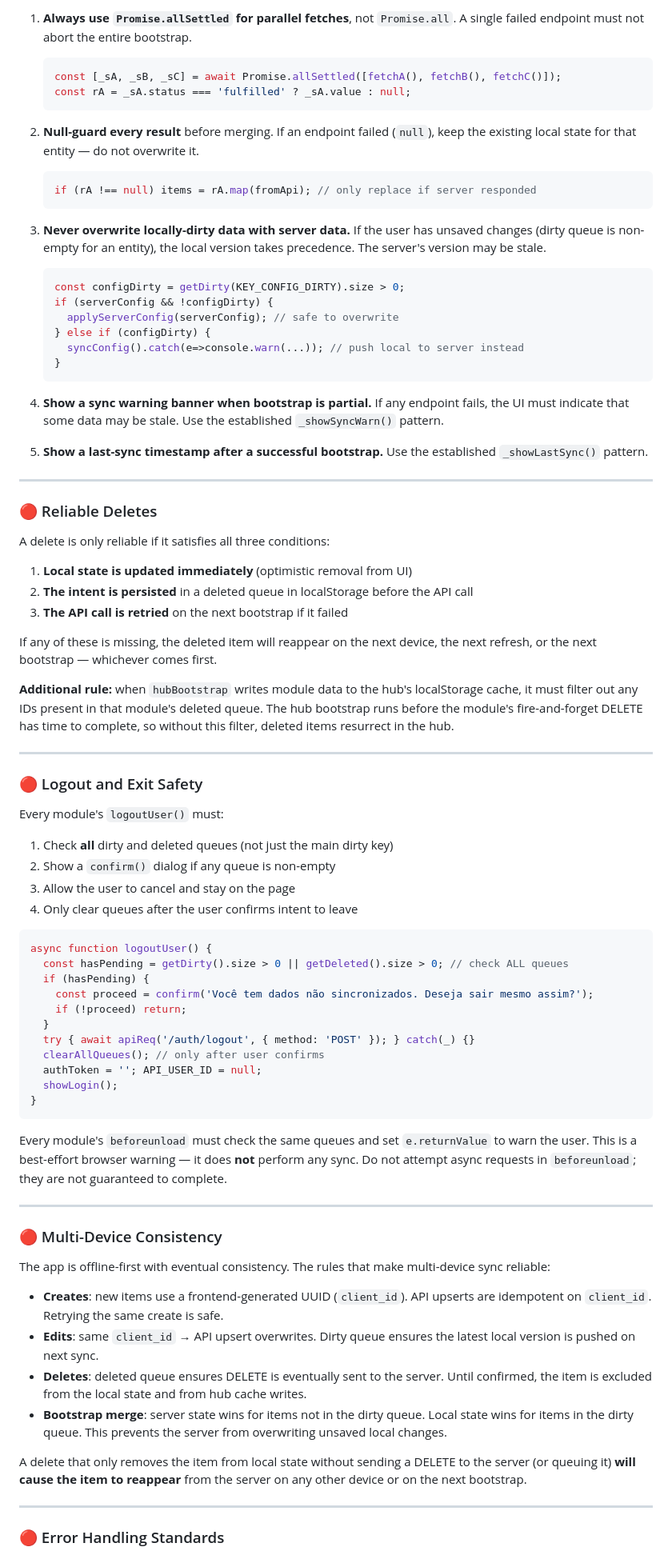
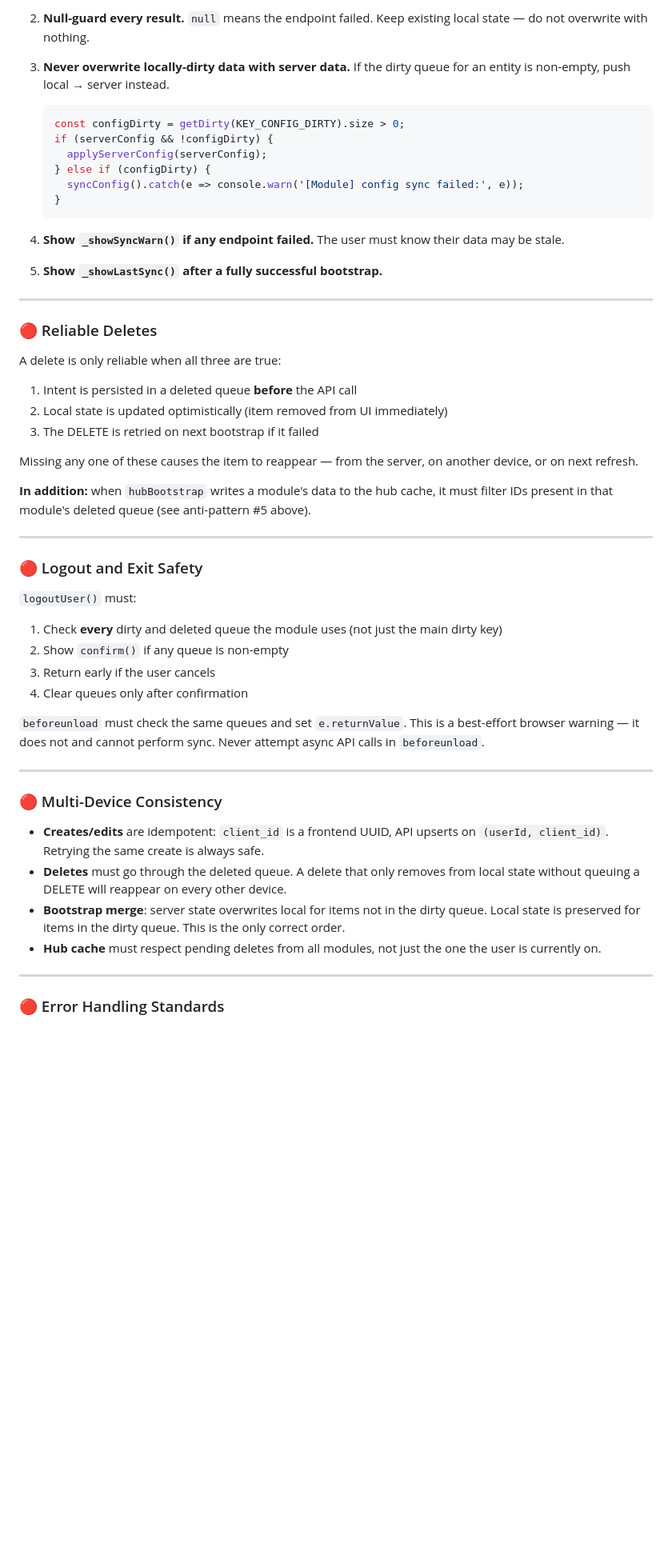
Before and after one commit to brunahessprisco-droid/orbi, a Markdown page: CLAUDE.md, the part around one of its changes. Shown at 80% size. Drawn GitHub-style; blank space fills up the shorter version.

````diff
--- a/CLAUDE.md
+++ b/CLAUDE.md
@@ -260,82 +327,55 @@ Bootstrap is the most critical path — it runs on every page load and determine
 
-1. **Always use `Promise.allSettled` for parallel fetches**, not `Promise.all`. A single failed endpoint must not abort the entire bootstrap.
-   ```js
-   const [_sA, _sB, _sC] = await Promise.allSettled([fetchA(), fetchB(), fetchC()]);
-   const rA = _sA.status === 'fulfilled' ? _sA.value : null;
-   ```
+2. **Null-guard every result.** `null` means the endpoint failed. Keep existing local state — do not overwrite with nothing.
 
-2. **Null-guard every result** before merging. If an endpoint failed (`null`), keep the existing local state for that entity — do not overwrite it.
-   ```js
-   if (rA !== null) items = rA.map(fromApi); // only replace if server responded
-   ```
-
-3. **Never overwrite locally-dirty data with server data.** If the user has unsaved changes (dirty queue is non-empty for an entity), the local version takes precedence. The server's version may be stale.
+3. **Never overwrite locally-dirty data with server data.** If the dirty queue for an entity is non-empty, push local → server instead.
    ```js
    const configDirty = getDirty(KEY_CONFIG_DIRTY).size > 0;
    if (serverConfig && !configDirty) {
-     applyServerConfig(serverConfig); // safe to overwrite
+     applyServerConfig(serverConfig);
    } else if (configDirty) {
-     syncConfig().catch(e=>console.warn(...)); // push local to server instead
+     syncConfig().catch(e => console.warn('[Module] config sync failed:', e));
    }
    ```
 
-4. **Show a sync warning banner when bootstrap is partial.** If any endpoint fails, the UI must indicate that some data may be stale. Use the established `_showSyncWarn()` pattern.
+4. **Show `_showSyncWarn()` if any endpoint failed.** The user must know their data may be stale.
 
-5. **Show a last-sync timestamp after a successful bootstrap.** Use the established `_showLastSync()` pattern.
+5. **Show `_showLastSync()` after a fully successful bootstrap.**
 
 ---
 
 ### 🔴 Reliable Deletes
 
-A delete is only reliable if it satisfies all three conditions:
+A delete is only reliable when all three are true:
 
-1. **Local state is updated immediately** (optimistic removal from UI)
-2. **The intent is persisted** in a deleted queue in localStorage before the API call
-3. **The API call is retried** on the next bootstrap if it failed
+1. Intent is persisted in a deleted queue **before** the API call
+2. Local state is updated optimistically (item removed from UI immediately)
+3. The DELETE is retried on next bootstrap if it failed
 
-If any of these is missing, the deleted item will reappear on the next device, the next refresh, or the next bootstrap — whichever comes first.
+Missing any one of these causes the item to reappear — from the server, on another device, or on next refresh.
 
-**Additional rule:** when `hubBootstrap` writes module data to the hub's localStorage cache, it must filter out any IDs present in that module's deleted queue. The hub bootstrap runs before the module's fire-and-forget DELETE has time to complete, so without this filter, deleted items resurrect in the hub.
+**In addition:** when `hubBootstrap` writes a module's data to the hub cache, it must filter IDs present in that module's deleted queue (see anti-pattern #5 above).
 
 ---
 
 ### 🔴 Logout and Exit Safety
 
-Every module's `logoutUser()` must:
+`logoutUser()` must:
 
-1. Check **all** dirty and deleted queues (not just the main dirty key)
-2. Show a `confirm()` dialog if any queue is non-empty
-3. Allow the user to cancel and stay on the page
-4. Only clear queues after the user confirms intent to leave
+1. Check **every** dirty and deleted queue the module uses (not just the main dirty key)
+2. Show `confirm()` if any queue is non-empty
+3. Return early if the user cancels
+4. Clear queues only after confirmation
 
-```js
-async function logoutUser() {
-  const hasPending = getDirty().size > 0 || getDeleted().size > 0; // check ALL queues
-  if (hasPending) {
-    const proceed = confirm('Você tem dados não sincronizados. Deseja sair mesmo assim?');
-    if (!proceed) return;
-  }
-  try { await apiReq('/auth/logout', { method: 'POST' }); } catch(_) {}
-  clearAllQueues(); // only after user confirms
-  authToken = ''; API_USER_ID = null;
-  showLogin();
-}
-```
-
-Every module's `beforeunload` must check the same queues and set `e.returnValue` to warn the user. This is a best-effort browser warning — it does **not** perform any sync. Do not attempt async requests in `beforeunload`; they are not guaranteed to complete.
+`beforeunload` must check the same queues and set `e.returnValue`. This is a best-effort browser warning — it does not and cannot perform sync. Never attempt async API calls in `beforeunload`.
 
 ---
 
 ### 🔴 Multi-Device Consistency
 
-The app is offline-first with eventual consistency. The rules that make multi-device sync reliable:
-
-- **Creates**: new items use a frontend-generated UUID (`client_id`). API upserts are idempotent on `client_id`. Retrying the same create is safe.
-- **Edits**: same `client_id` → API upsert overwrites. Dirty queue ensures the latest local version is pushed on next sync.
-- **Deletes**: deleted queue ensures DELETE is eventually sent to the server. Until confirmed, the item is excluded from the local state and from hub cache writes.
-- **Bootstrap merge**: server state wins for items not in the dirty queue. Local state wins for items in the dirty queue. This prevents the server from overwriting unsaved local changes.
-
-A delete that only removes the item from local state without sending a DELETE to the server (or queuing it) **will cause the item to reappear** from the server on any other device or on the next bootstrap.
+- **Creates/edits** are idempotent: `client_id` is a frontend UUID, API upserts on `(userId, client_id)`. Retrying the same create is always safe.
+- **Deletes** must go through the deleted queue. A delete that only removes from local state without queuing a DELETE will reappear on every other device.
+- **Bootstrap merge**: server state overwrites local for items not in the dirty queue. Local state is preserved for items in the dirty queue. This is the only correct order.
+- **Hub cache** must respect pending deletes from all modules, not just the one the user is currently on.
 
 ---
 
````
Also changed, not shown: other parts of CLAUDE.md (+178 -113 lines).
